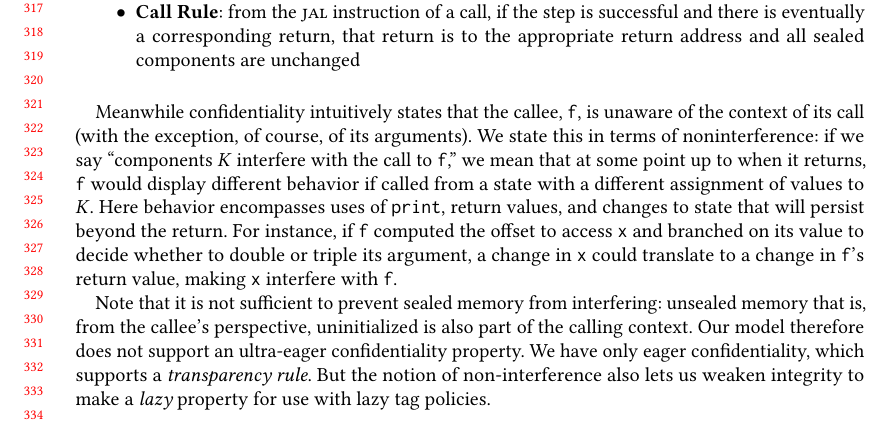
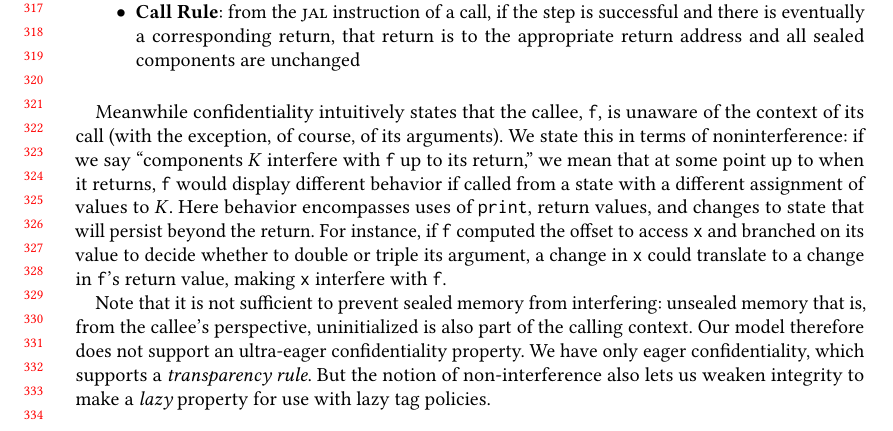
Before and after one commit to bcpierce00/interfering, a LaTeX paper (main.tex, which reads example1.tex): part of page 7 of 25, cut so that both start at the same text. Compiled offline with pdfLaTeX.

Commit message:
Example description to merge

```diff
--- a/example1.tex
+++ b/example1.tex
@@ -261,7 +261,7 @@ forms, either of which supports a {\em call rule}.
 Meanwhile confidentiality intuitively states that the callee, {\tt f}, is unaware
 of the context of its call (with the exception, of course, of its arguments).
 We state this in terms of noninterference: if we say ``components \(\components\)
-interfere with the call to {\tt f},'' we mean that at some point up to when it returns,
+interfere with {\tt f} up to its return,'' we mean that at some point up to when it returns,
 {\tt f} would display different behavior if called from a state with a different
 assignment of values to \(\components\). Here behavior encompasses uses of {\tt print},
 return values, and changes to state that will persist beyond the return.
```
